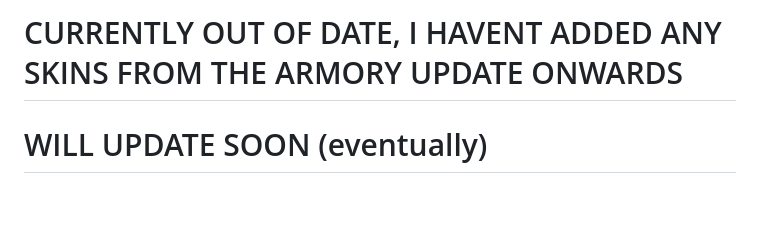
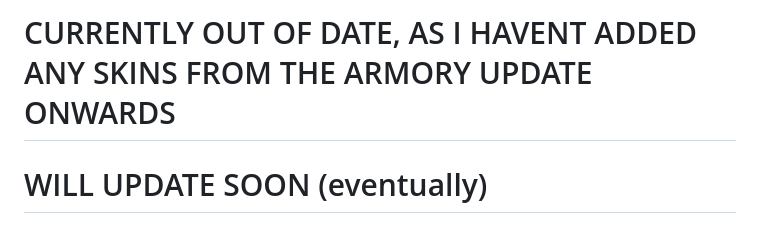
Before and after one commit to qwkdev/csapi, a Markdown page: README.md, the part around the change. GitHub-like rendering; blank space fills up the shorter version.

```diff
--- a/README.md
+++ b/README.md
@@ -1,4 +1,4 @@
-# CURRENTLY OUT OF DATE, I HAVENT ADDED ANY SKINS FROM THE ARMORY UPDATE ONWARDS
+# CURRENTLY OUT OF DATE, AS I HAVENT ADDED ANY SKINS FROM THE ARMORY UPDATE ONWARDS
 # WILL UPDATE SOON (eventually)
 
 # JSON LINKS: [V2](https://raw.githubusercontent.com/qwkdev/csapi/main/data2.json), [V1](https://raw.githubusercontent.com/qwkdev/csapi/main/data.json)
```
